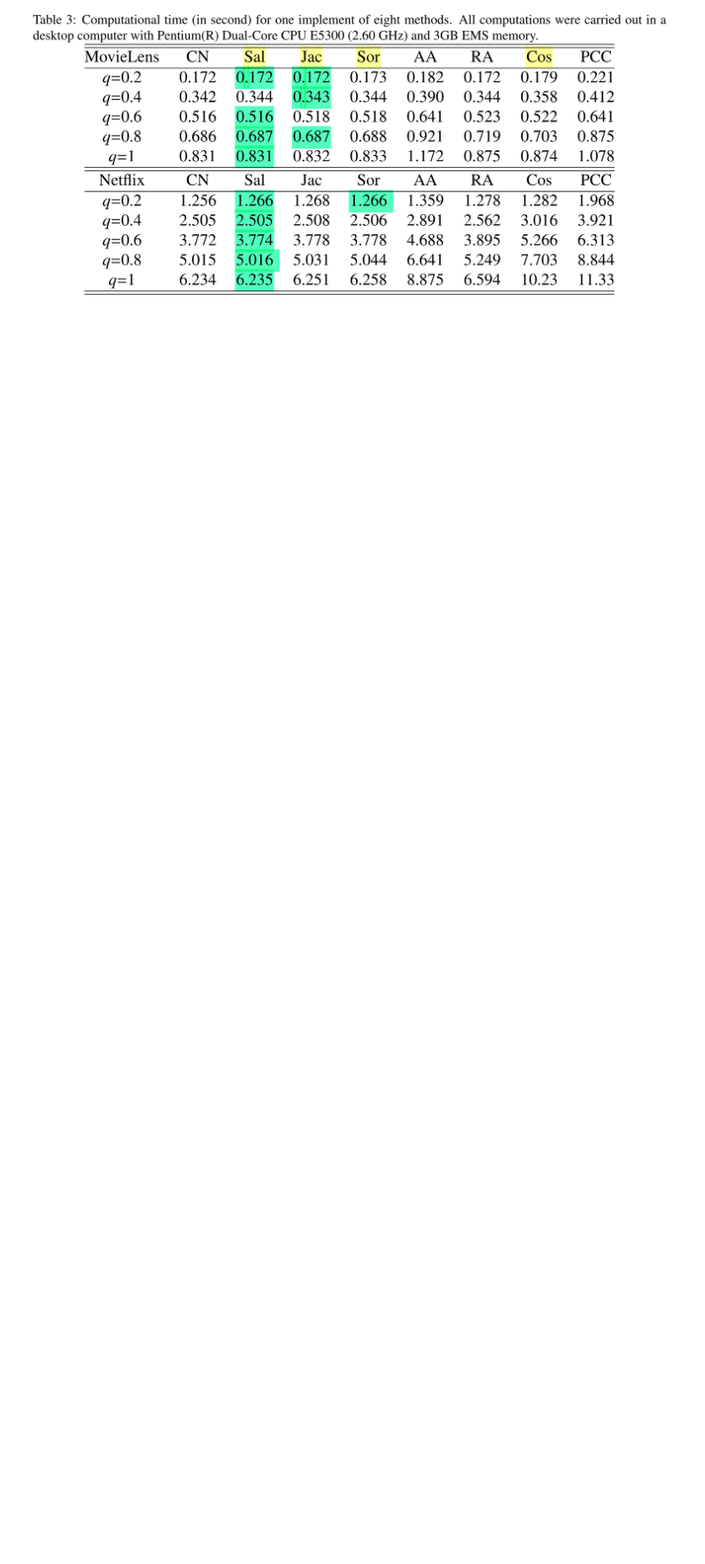
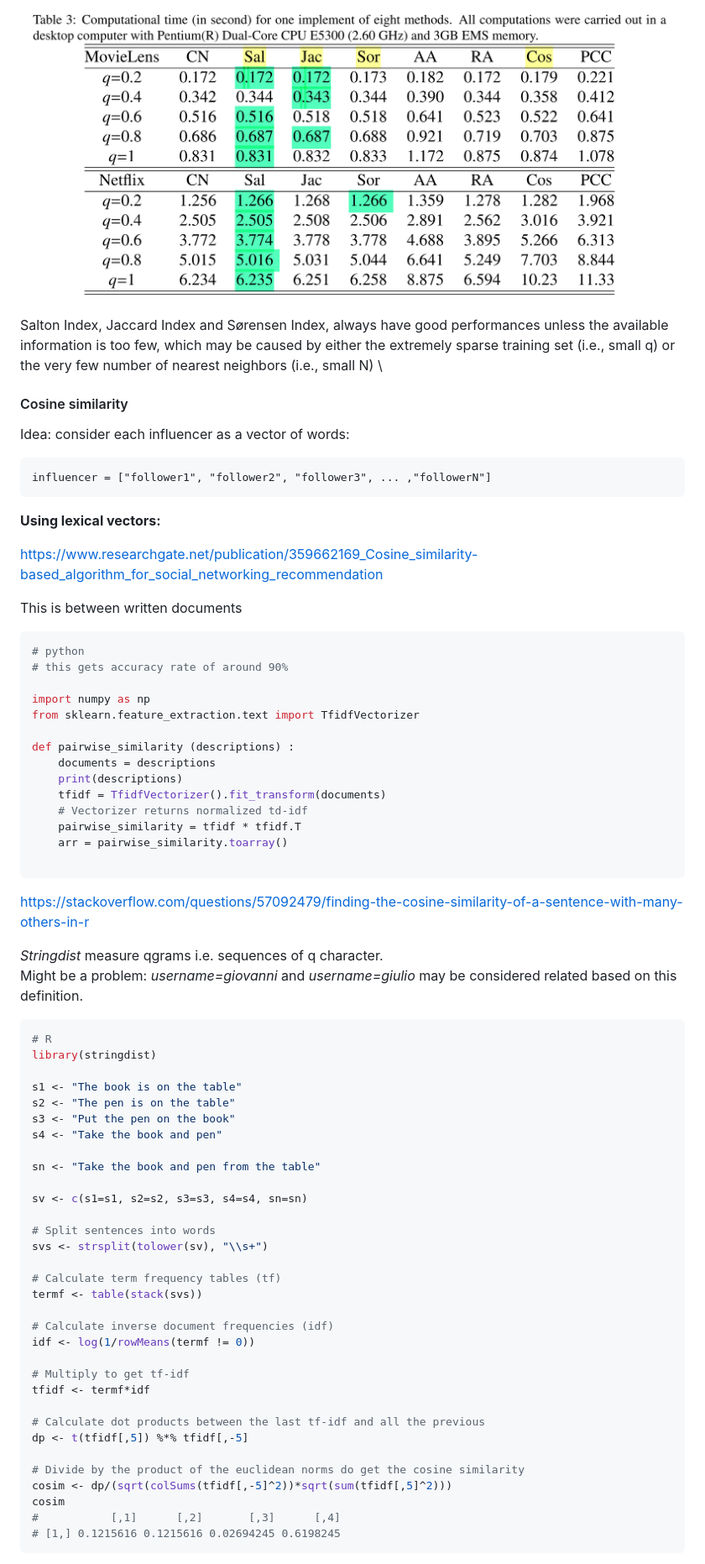
Before and after one commit to albertomorini/CNS, a Markdown page: msc/tiktokRawSearches.md, the part around one of its changes. Shown at 84% size. GitHub-like rendering; blank space fills up the shorter version.

Commit message:
salton index first draft

````diff
--- a/msc/tiktokRawSearches.md
+++ b/msc/tiktokRawSearches.md
@@ -144,2 +145,75 @@ Generally speaking, the diversity decreases with the increasing of N or L (we ha
 
 ![comp indexes](computational_time_indexes.png)
+
+Salton Index, Jaccard Index and Sørensen Index, always have good performances unless the available information is too few, which may be caused by either the extremely sparse training set (i.e., small q) or the very few number of nearest neighbors (i.e., small N) \
+
+#### Cosine similarity
+
+Idea: consider each influencer as a vector of words:
+```
+influencer = ["follower1", "follower2", "follower3", ... ,"followerN"]
+```
+
+**Using lexical vectors:**
+
+https://www.researchgate.net/publication/359662169_Cosine_similarity-based_algorithm_for_social_networking_recommendation
+
+This is between written documents
+```python
+# python
+# this gets accuracy rate of around 90%
+
+import numpy as np
+from sklearn.feature_extraction.text import TfidfVectorizer
+
+def pairwise_similarity (descriptions) :
+	documents = descriptions
+	print(descriptions)
+	tfidf = TfidfVectorizer().fit_transform(documents)
+	# Vectorizer returns normalized td-idf
+	pairwise_similarity = tfidf * tfidf.T
+	arr = pairwise_similarity.toarray()
+
+```
+
+https://stackoverflow.com/questions/57092479/finding-the-cosine-similarity-of-a-sentence-with-many-others-in-r
+
+*Stringdist* measure qgrams i.e. sequences of q character. \
+Might be a problem: *username=giovanni* and *username=giulio* may be considered related based on this definition.
+
+```r
+# R
+library(stringdist)
+
+s1 <- "The book is on the table"
+s2 <- "The pen is on the table"
+s3 <- "Put the pen on the book"
+s4 <- "Take the book and pen"
+
+sn <- "Take the book and pen from the table"
+
+sv <- c(s1=s1, s2=s2, s3=s3, s4=s4, sn=sn)
+
+# Split sentences into words
+svs <- strsplit(tolower(sv), "\\s+")
+
+# Calculate term frequency tables (tf)
+termf <- table(stack(svs))
+
+# Calculate inverse document frequencies (idf)
+idf <- log(1/rowMeans(termf != 0))
+
+# Multiply to get tf-idf
+tfidf <- termf*idf
+
+# Calculate dot products between the last tf-idf and all the previous
+dp <- t(tfidf[,5]) %*% tfidf[,-5]
+
+# Divide by the product of the euclidean norms do get the cosine similarity
+cosim <- dp/(sqrt(colSums(tfidf[,-5]^2))*sqrt(sum(tfidf[,5]^2)))
+cosim
+#           [,1]      [,2]       [,3]      [,4]
+# [1,] 0.1215616 0.1215616 0.02694245 0.6198245
+```
+
+
````
Also changed, not shown: other parts of msc/tiktokRawSearches.md (+71 -3 lines).
